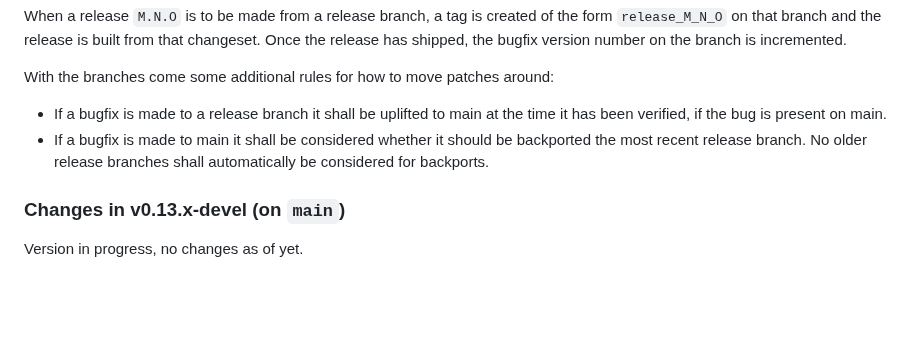
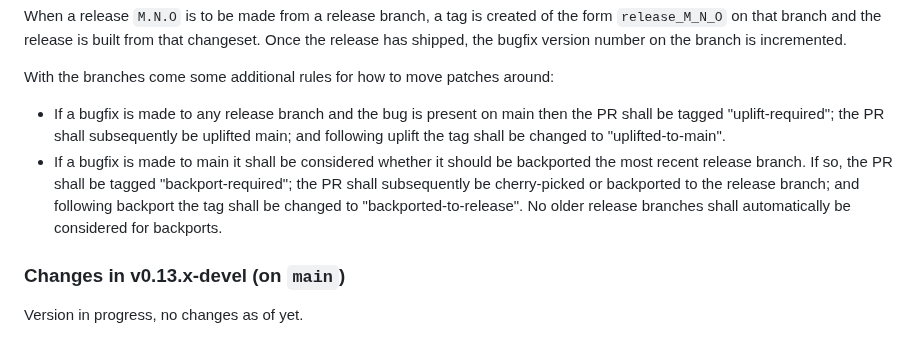
Before and after one commit to NordicHPC/sonar, a Markdown page: README.md, the part around the change. Rendered like a GitHub page; blank space fills up the shorter version.

Commit message:
No bug - Tweak uplift/backport rules

```diff
--- a/README.md
+++ b/README.md
@@ -73,11 +73,15 @@ shipped, the bugfix version number on the branch is incremented.
 
 With the branches come some additional rules for how to move patches around:
 
-- If a bugfix is made to a release branch it shall be uplifted to main at the time it has been
-  verified, if the bug is present on main.
-- If a bugfix is made to main it shall be considered whether it should be backported the most
-  recent release branch.  No older release branches shall automatically be considered for
+- If a bugfix is made to any release branch and the bug is present on main then the PR shall be
+  tagged "uplift-required"; the PR shall subsequently be uplifted main; and following uplift the tag
+  shall be changed to "uplifted-to-main".
+- If a bugfix is made to main it shall be considered whether it should be backported the most recent
+  release branch.  If so, the PR shall be tagged "backport-required"; the PR shall subsequently be
+  cherry-picked or backported to the release branch; and following backport the tag shall be changed
+  to "backported-to-release".  No older release branches shall automatically be considered for
   backports.
+
 
 ### Changes in v0.13.x-devel (on `main`)
 
```
